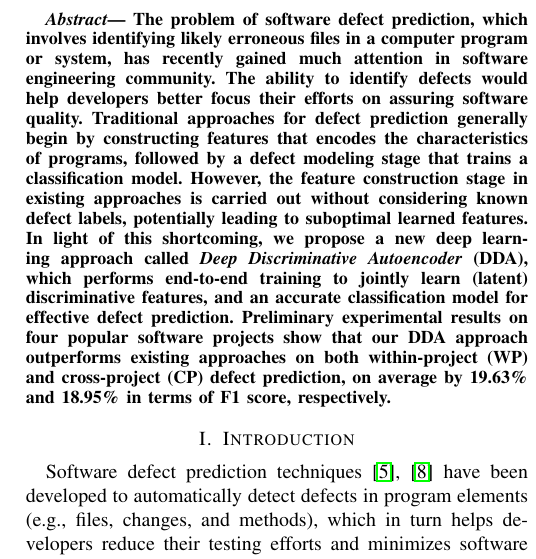
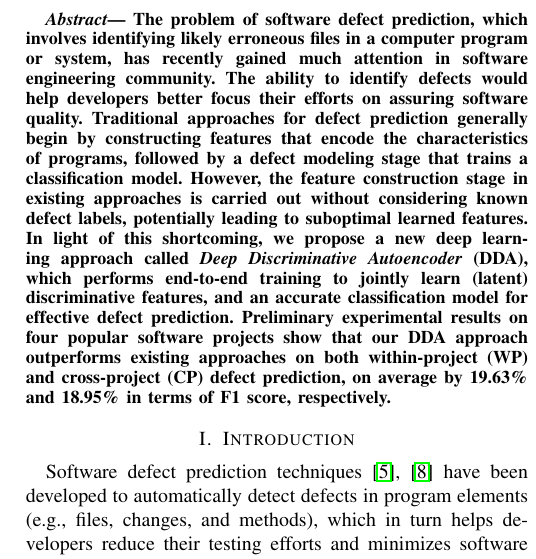
Before and after one commit to hvdthong/DEFECT_PREDICTION, a LaTeX paper (Draft/2018_SANER/sig-alternate-sample.tex, which reads Draft/2018_SANER/abstract.tex): part of one column of page 1 of 5, cut so that both start at the same text. Compiled offline with pdfLaTeX; a missing font is replaced by an installed copy or a similar font; a LaTeX package or settings file that is missing is left out.

Commit message:
upload saner paper

```diff
--- a/Draft/2018_SANER/abstract.tex
+++ b/Draft/2018_SANER/abstract.tex
@@ -1,4 +1,4 @@
-The problem of software defect prediction, which involves identifying likely erroneous files in a computer program or system, has recently gained much attention in software engineering community. The ability to identify defects would help developers better focus their efforts on assuring software quality. Traditional approaches for defect prediction generally begin by constructing features that encodes the characteristics of programs, followed by a defect modeling stage that trains a classification model. However, the feature construction stage in existing approaches is carried out without considering known defect labels, potentially leading to suboptimal learned features. In light of this shortcoming, we propose a new deep learning approach called \emph{Deep Discriminative Autoencoder} (DDA), which performs end-to-end training to jointly learn (latent) discriminative features, and an accurate classification model for effective defect prediction. Preliminary experimental results on four popular software projects show that our DDA approach outperforms existing approaches on both within-project (WP) and cross-project (CP) defect prediction, on average by 19.63\% and 18.95\% in terms of F1 score, respectively.
+The problem of software defect prediction, which involves identifying likely erroneous files in a computer program or system, has recently gained much attention in software engineering community. The ability to identify defects would help developers better focus their efforts on assuring software quality. Traditional approaches for defect prediction generally begin by constructing features that encode the characteristics of programs, followed by a defect modeling stage that trains a classification model. However, the feature construction stage in existing approaches is carried out without considering known defect labels, potentially leading to suboptimal learned features. In light of this shortcoming, we propose a new deep learning approach called \emph{Deep Discriminative Autoencoder} (DDA), which performs end-to-end training to jointly learn (latent) discriminative features, and an accurate classification model for effective defect prediction. Preliminary experimental results on four popular software projects show that our DDA approach outperforms existing approaches on both within-project (WP) and cross-project (CP) defect prediction, on average by 19.63\% and 18.95\% in terms of F1 score, respectively.
 
 
 %Neural Networks (NN) have been known as an important data mining technique used in classification, clustering, etc. A neural network is defined by a set of input, hidden and output layer. Each layer contains several nodes depending on user requirements. There are connection between nodes in input, hidden and output layer. Those connection represent weights between nodes.
```
Also changed, not shown: Draft/2018_SANER/introduction.tex (+1 -1 lines).
